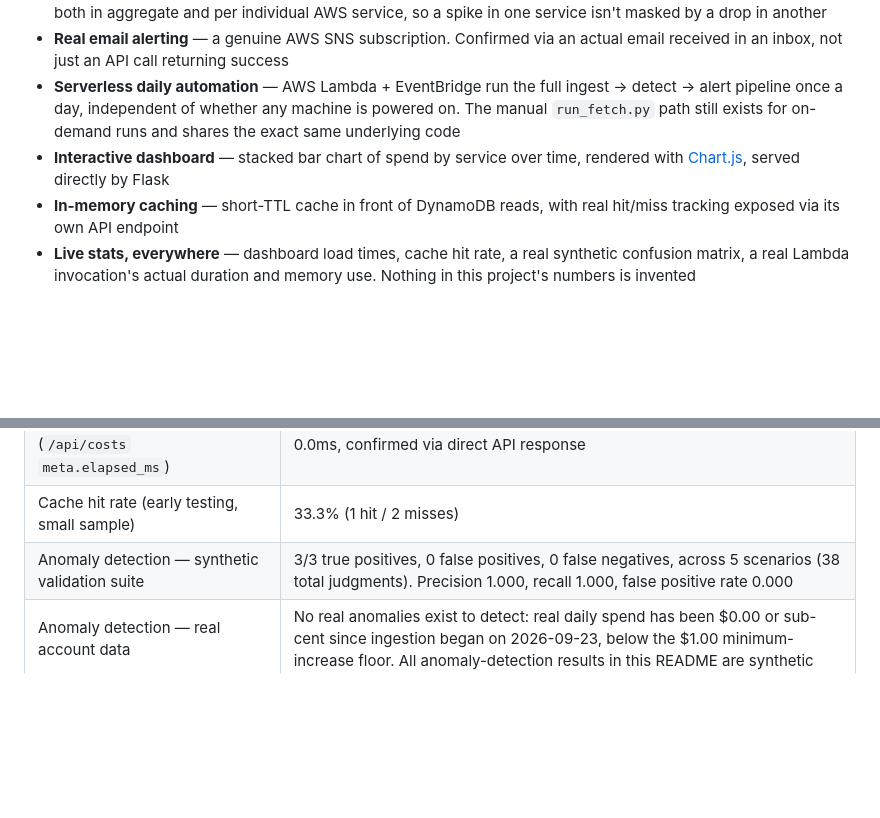
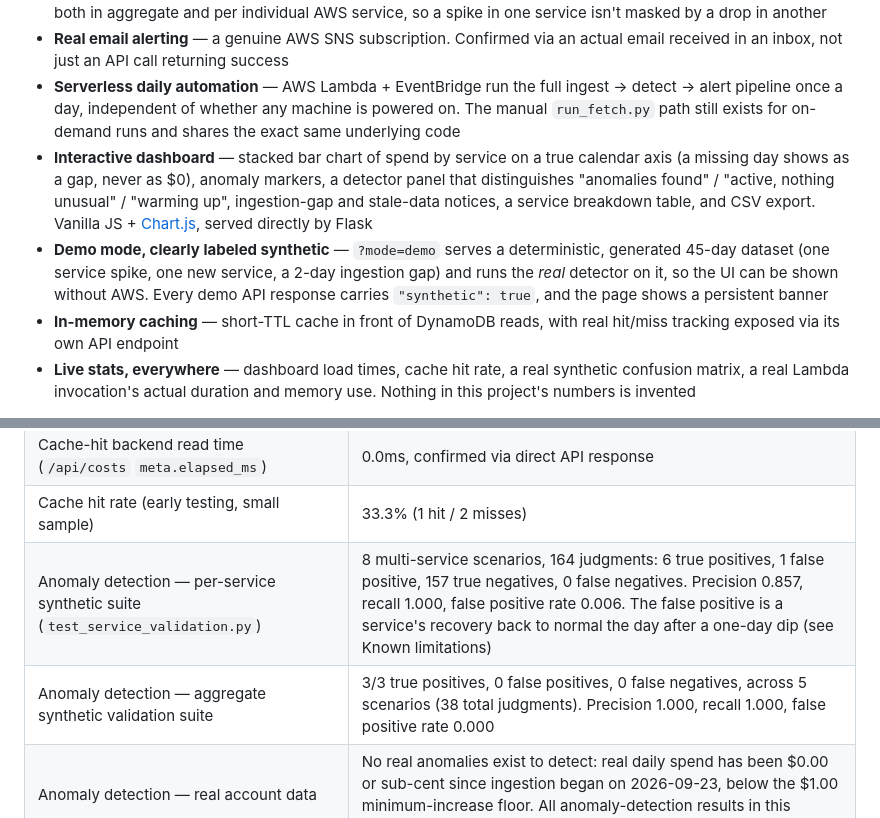
Before and after one commit to ttarkhani/cost-monitor, a Markdown page: README.md, 2 parts joined by grey strips. Rendered like a GitHub page; blank space fills up the shorter version.

```diff
--- a/README.md
+++ b/README.md
@@ -36,7 +36,8 @@ run_fetch.py (manual)   ─or─   AWS Lambda, daily via EventBridge
 - **Statistical anomaly detection** — a modified z-score (median + median absolute deviation, robust to small-sample outliers in a way a plain mean/stddev z-score isn't) replaces a naive fixed-threshold check, evaluated both in aggregate and per individual AWS service, so a spike in one service isn't masked by a drop in another
 - **Real email alerting** — a genuine AWS SNS subscription. Confirmed via an actual email received in an inbox, not just an API call returning success
 - **Serverless daily automation** — AWS Lambda + EventBridge run the full ingest → detect → alert pipeline once a day, independent of whether any machine is powered on. The manual `run_fetch.py` path still exists for on-demand runs and shares the exact same underlying code
-- **Interactive dashboard** — stacked bar chart of spend by service over time, rendered with [Chart.js](https://www.chartjs.org/), served directly by Flask
+- **Interactive dashboard** — stacked bar chart of spend by service on a true calendar axis (a missing day shows as a gap, never as $0), anomaly markers, a detector panel that distinguishes "anomalies found" / "active, nothing unusual" / "warming up", ingestion-gap and stale-data notices, a service breakdown table, and CSV export. Vanilla JS + [Chart.js](https://www.chartjs.org/), served directly by Flask
+- **Demo mode, clearly labeled synthetic** — `?mode=demo` serves a deterministic, generated 45-day dataset (one service spike, one new service, a 2-day ingestion gap) and runs the *real* detector on it, so the UI can be shown without AWS. Every demo API response carries `"synthetic": true`, and the page shows a persistent banner
 - **In-memory caching** — short-TTL cache in front of DynamoDB reads, with real hit/miss tracking exposed via its own API endpoint
 - **Live stats, everywhere** — dashboard load times, cache hit rate, a real synthetic confusion matrix, a real Lambda invocation's actual duration and memory use. Nothing in this project's numbers is invented
 
@@ -65,7 +66,8 @@ Measured on this project, not estimated.
 | Full dashboard page load (client-measured, pre-caching) | 45–186ms across numerous real local reloads throughout the build |
 | Cache-hit backend read time (`/api/costs` `meta.elapsed_ms`) | 0.0ms, confirmed via direct API response |
 | Cache hit rate (early testing, small sample) | 33.3% (1 hit / 2 misses) |
-| Anomaly detection — synthetic validation suite | 3/3 true positives, 0 false positives, 0 false negatives, across 5 scenarios (38 total judgments). Precision 1.000, recall 1.000, false positive rate 0.000 |
+| Anomaly detection — per-service synthetic suite (`test_service_validation.py`) | 8 multi-service scenarios, 164 judgments: 6 true positives, 1 false positive, 157 true negatives, 0 false negatives. Precision 0.857, recall 1.000, false positive rate 0.006. The false positive is a service's recovery back to normal the day after a one-day dip (see Known limitations) |
+| Anomaly detection — aggregate synthetic validation suite | 3/3 true positives, 0 false positives, 0 false negatives, across 5 scenarios (38 total judgments). Precision 1.000, recall 1.000, false positive rate 0.000 |
 | Anomaly detection — real account data | No real anomalies exist to detect: real daily spend has been $0.00 or sub-cent since ingestion began on 2026-09-23, below the $1.00 minimum-increase floor. All anomaly-detection results in this README are synthetic |
 | Real AWS cost data ingested | Daily since 2026-09-23 (Cost Explorer, grouped by service). Earlier rows that once appeared in the table (2026-09-11 to 2026-09-13) were synthetic fixtures written by `test_db.py`, not real billing data |
 | AWS Lambda invocation, verified end-to-end | Duration 518.77ms (1398ms billed, including cold-start init), 102MB of 256MB memory used. Real CloudWatch Logs and a real DynamoDB write confirmed, not just a returned success code |
```
Also changed, not shown: other parts of README.md (+27 -6 lines), docs/dashboard.png (added).
